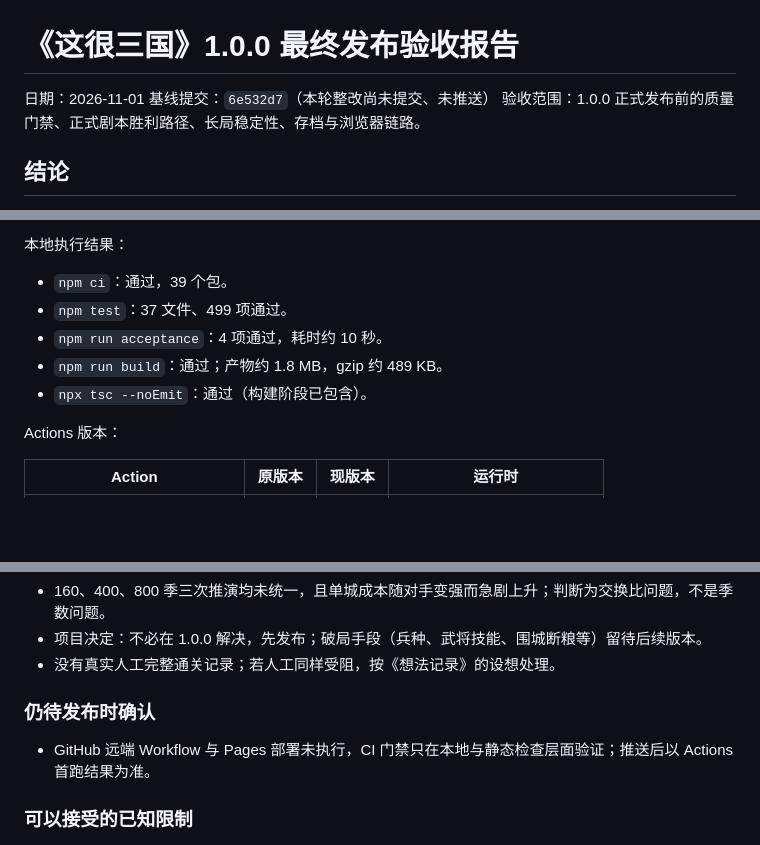
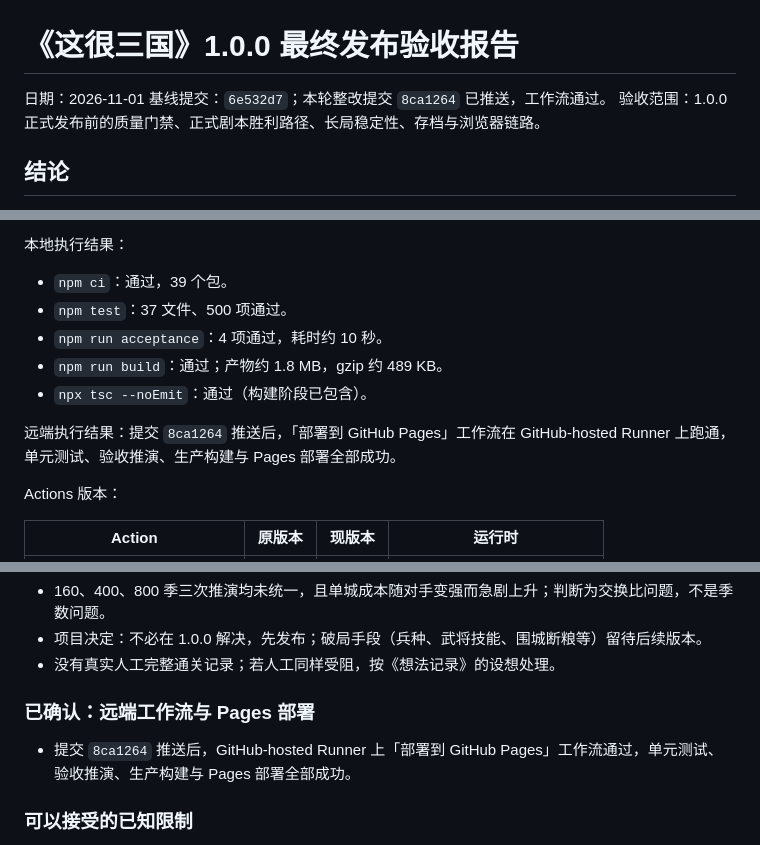
Before and after one commit to bulinZzz/this-is-so-three-kingdoms, a Markdown page: docs/93-1.0.0最终发布验收报告.md, 3 parts joined by grey strips. Drawn GitHub-style; blank space fills up the shorter version.

Commit message:
docs: 验收报告补记远端工作流与 Pages 部署结果

```diff
--- a/docs/93-1.0.0最终发布验收报告.md
+++ b/docs/93-1.0.0最终发布验收报告.md
@@ -1,7 +1,7 @@
 # 《这很三国》1.0.0 最终发布验收报告
 
 日期：2026-11-01
-基线提交：`6e532d7`（本轮整改尚未提交、未推送）
+基线提交：`6e532d7`；本轮整改提交 `8ca1264` 已推送，工作流通过。
 验收范围：1.0.0 正式发布前的质量门禁、正式剧本胜利路径、长局稳定性、存档与浏览器链路。
 
 ## 结论
@@ -46,10 +46,12 @@ npm run build（含 tsc --noEmit）
 本地执行结果：
 
 - `npm ci`：通过，39 个包。
-- `npm test`：37 文件、499 项通过。
+- `npm test`：37 文件、500 项通过。
 - `npm run acceptance`：4 项通过，耗时约 10 秒。
 - `npm run build`：通过；产物约 1.8 MB，gzip 约 489 KB。
 - `npx tsc --noEmit`：通过（构建阶段已包含）。
+
+远端执行结果：提交 `8ca1264` 推送后，「部署到 GitHub Pages」工作流在 GitHub-hosted Runner 上跑通，单元测试、验收推演、生产构建与 Pages 部署全部成功。
 
 Actions 版本：
 
@@ -177,9 +179,9 @@ Actions 版本：
 - 项目决定：不必在 1.0.0 解决，先发布；破局手段（兵种、武将技能、围城断粮等）留待后续版本。
 - 没有真实人工完整通关记录；若人工同样受阻，按《想法记录》的设想处理。
 
-### 仍待发布时确认
+### 已确认：远端工作流与 Pages 部署
 
-- GitHub 远端 Workflow 与 Pages 部署未执行，CI 门禁只在本地与静态检查层面验证；推送后以 Actions 首跑结果为准。
+- 提交 `8ca1264` 推送后，GitHub-hosted Runner 上「部署到 GitHub Pages」工作流通过，单元测试、验收推演、生产构建与 Pages 部署全部成功。
 
 ### 可以接受的已知限制
 
```
Also changed, not shown: other parts of docs/93-1.0.0最终发布验收报告.md (+1 -1 lines).
